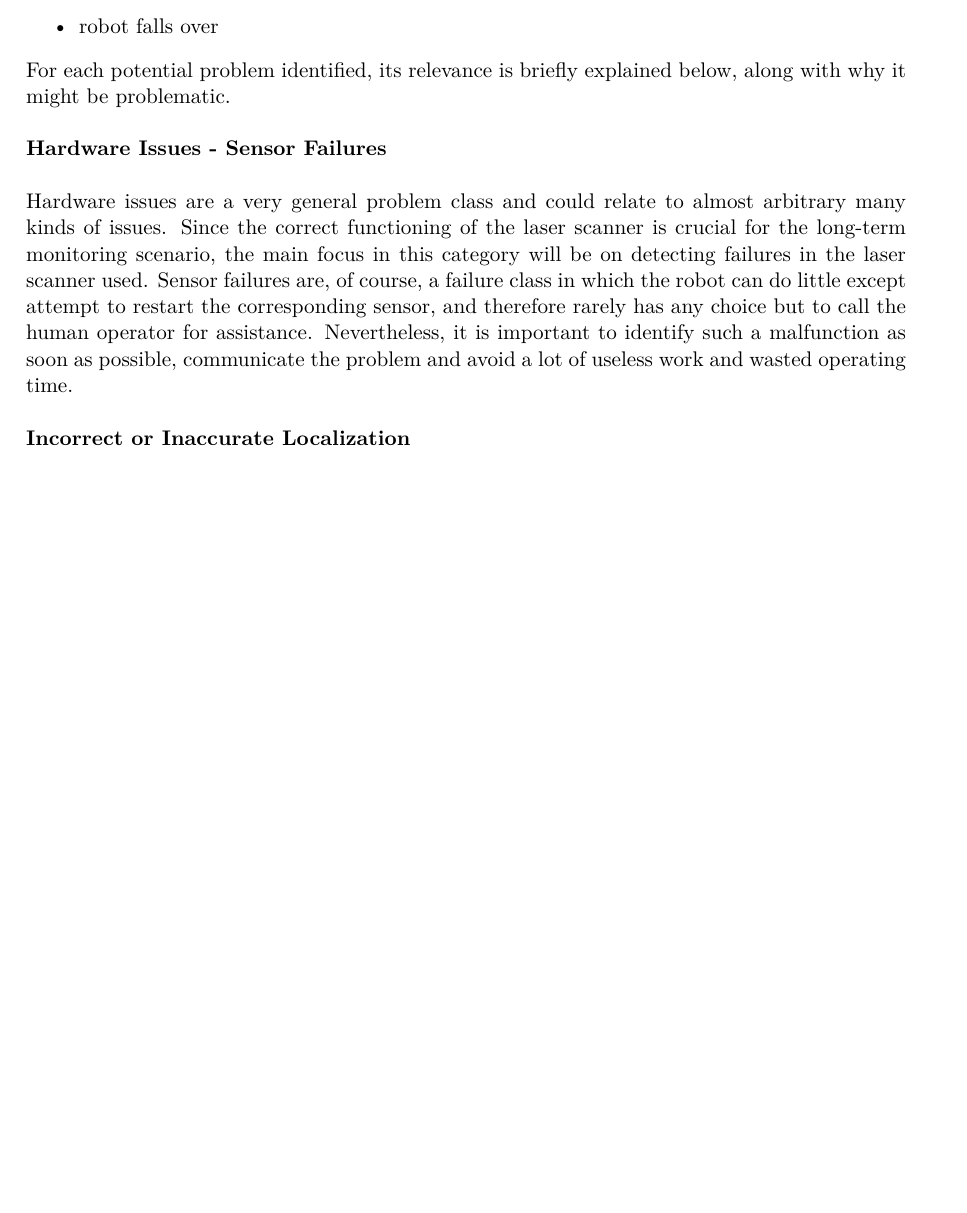
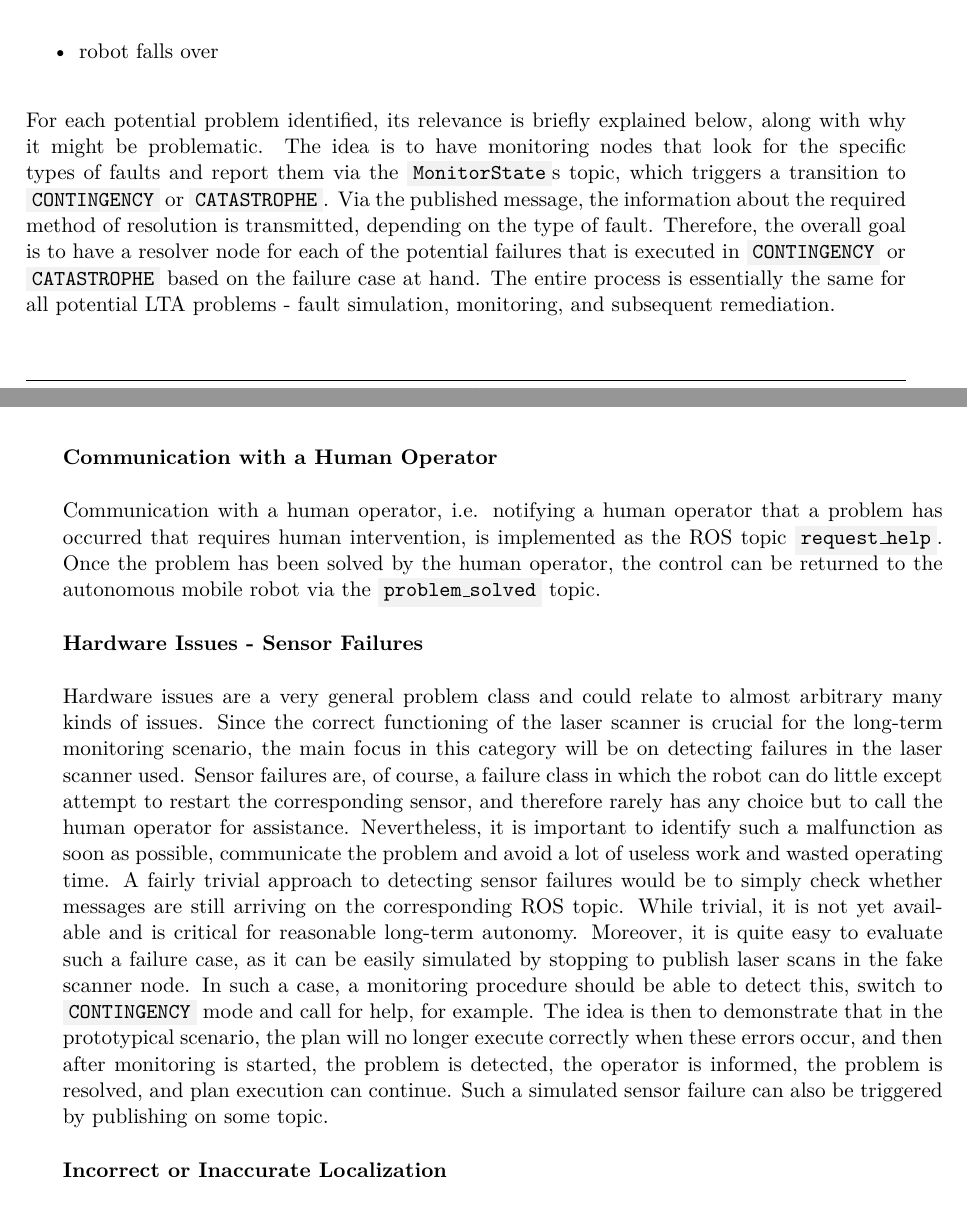
Before and after one commit to tbohne/msc, a LaTeX thesis (thesis/thesis.tex): part of page 15 of 27 before the commit and two parts of pages 15 and 16 of 29 after it, the two joined at a grey line, cut so that both start at the same text, the shorter picture padded with empty space. Compiled offline with pdfLaTeX.

Commit message:
extend LTA challenges section

```diff
--- a/thesis/thesis.tex
+++ b/thesis/thesis.tex
@@ -226,7 +227,22 @@ can prevent the smooth functioning of long-term autonomous systems and are thus
     \item full memory (not able to save further scans, i.e. data management)
     \item robot falls over
 \end{itemize}
-For each potential problem identified, its relevance is briefly explained below, along with why it might be problematic.\newline
+For each potential problem identified, its relevance is briefly explained below, along with why it might be problematic.
+The idea is to have monitoring nodes that look for the specific types of faults and report them via the \code{MonitorState}s topic,
+which triggers a transition to \code{CONTINGENCY} or \code{CATASTROPHE}. Via the published message, the information about the required
+method of resolution is transmitted, depending on the type of fault. Therefore, the overall goal is to have a resolver node for each of the
+potential failures that is executed in \code{CONTINGENCY} or \code{CATASTROPHE} based on the failure case at hand.
+The entire process is essentially the same for all potential LTA problems - fault simulation, monitoring, and subsequent remediation.
+
+\pagebreak
+
+\noindent
+\textbf{Communication with a Human Operator}\newline
+
+\noindent
+Communication with a human operator, i.e. notifying a human operator that a problem has occurred that requires human intervention,
+is implemented as the ROS topic \code{\/request\_help}. Once the problem has been solved by the human operator, the control can be returned
+to the autonomous mobile robot via the \code{\/problem\_solved} topic.\newline
 
 \noindent
 \textbf{Hardware Issues - Sensor Failures}\newline
@@ -237,7 +253,13 @@ Since the correct functioning of the laser scanner is crucial for the long-term
 the main focus in this category will be on detecting failures in the laser scanner used.
 Sensor failures are, of course, a failure class in which the robot can do little except attempt to restart the corresponding sensor,
 and therefore rarely has any choice but to call the human operator for assistance. Nevertheless, it is important to identify such a
-malfunction as soon as possible, communicate the problem and avoid a lot of useless work and wasted operating time.\newline
+malfunction as soon as possible, communicate the problem and avoid a lot of useless work and wasted operating time.
+A fairly trivial approach to detecting sensor failures would be to simply check whether messages are still arriving on the corresponding ROS topic.
+While trivial, it is not yet available and is critical for reasonable long-term autonomy. Moreover, it is quite easy to evaluate such a failure case,
+as it can be easily simulated by stopping to publish laser scans in the fake scanner node. In such a case, a monitoring procedure should be able to detect this,
+switch to \code{CONTINGENCY} mode and call for help, for example. The idea is then to demonstrate that in the prototypical scenario, the plan will no longer
+execute correctly when these errors occur, and then after monitoring is started, the problem is detected, the operator is informed, the problem is resolved,
+and plan execution can continue. Such a simulated sensor failure can also be triggered by publishing on some topic.\newline
 
 \noindent
 \textbf{Incorrect or Inaccurate Localization}\newline
```
Also changed, not shown: thesis/thesis.tex (5 more changed lines).
